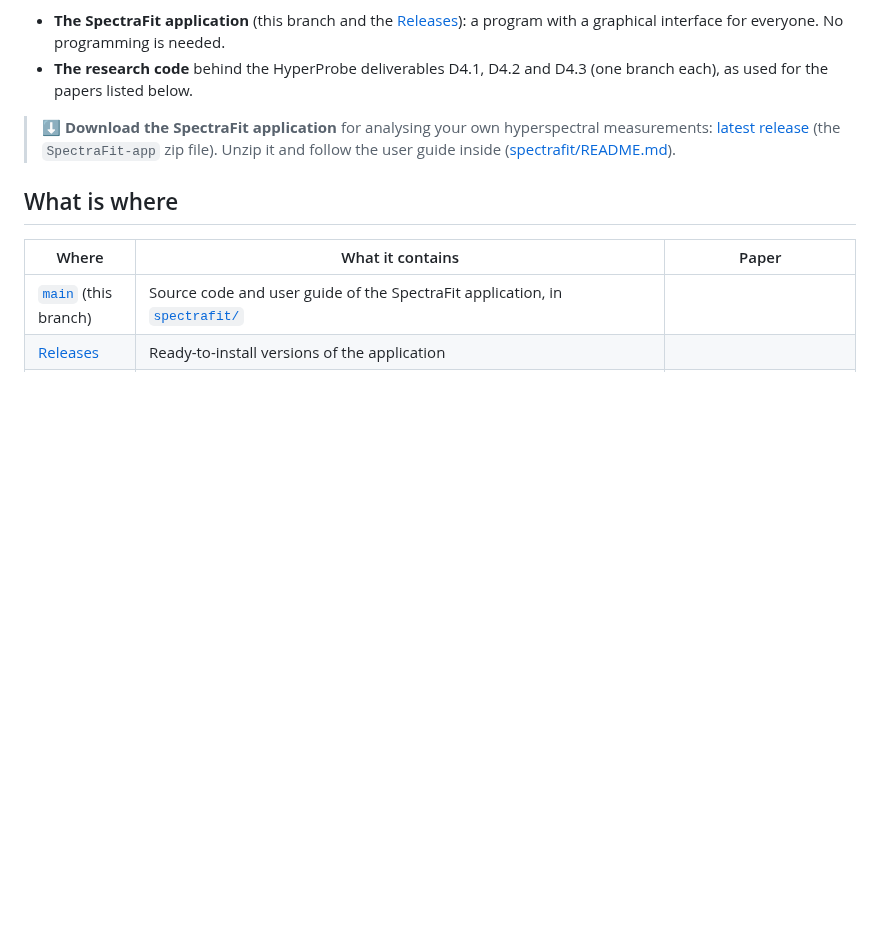
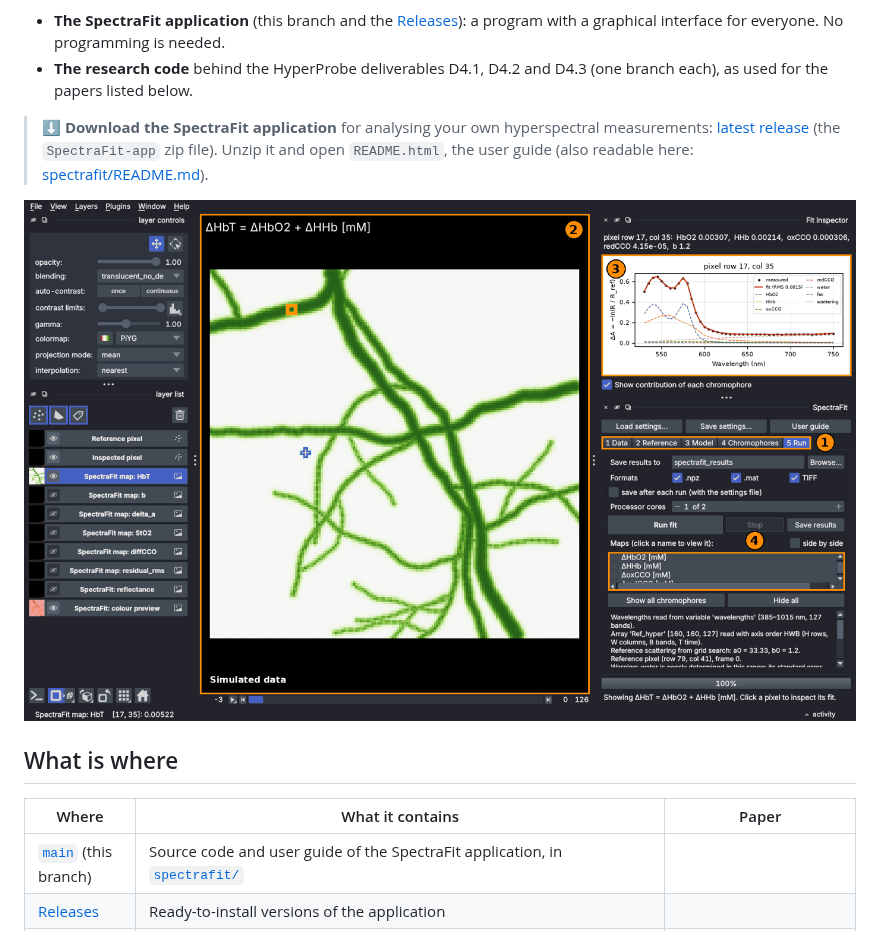
Before and after one commit to HyperProbe/SpectraFit, a Markdown page: README.md, the part around the change. Drawn GitHub-style; pictures changed too: spectrafit/docs/screenshot.png (added); blank space fills up the shorter version.

```diff
--- a/README.md
+++ b/README.md
@@ -9,7 +9,9 @@ This repository holds two kinds of things:
 
 > **⬇ Download the SpectraFit application** for analysing your own hyperspectral measurements:
 > [latest release](https://github.com/HyperProbe/SpectraFit/releases/latest) (the `SpectraFit-app` zip file).
-> Unzip it and follow the user guide inside ([spectrafit/README.md](spectrafit/README.md)).
+> Unzip it and open `README.html`, the user guide (also readable here: [spectrafit/README.md](spectrafit/README.md)).
+
+![The SpectraFit application after fitting a simulated example](spectrafit/docs/screenshot.png)
 
 ## What is where
 
```
Also changed, not shown: spectrafit/README.md (+7 -1 lines), 9 other files.
